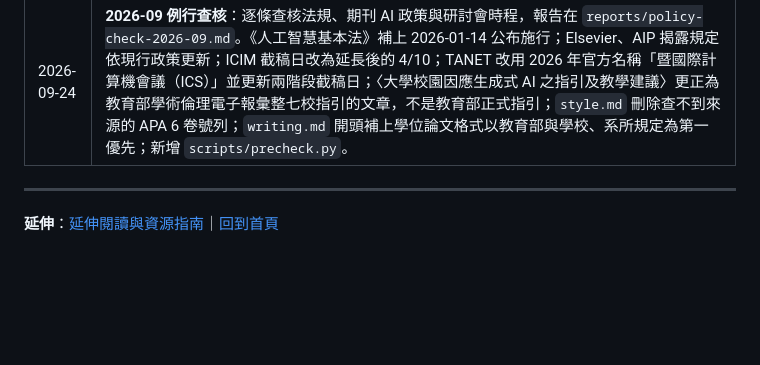
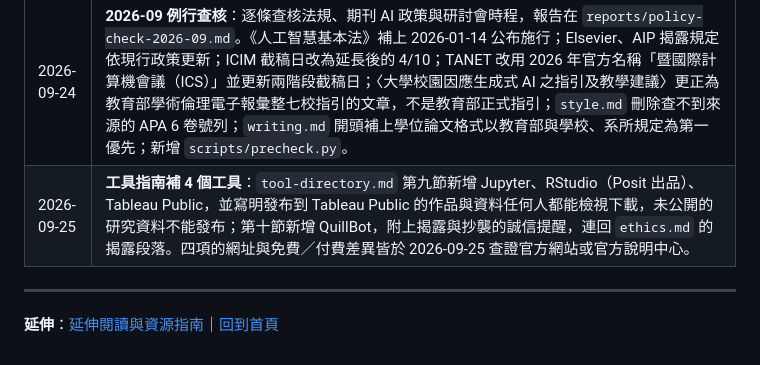
Before and after one commit to wayhong0928/mis-thesis-guide, a Markdown page: docs/about.md, the part around the change. Drawn GitHub-style; blank space fills up the shorter version.

```diff
--- a/docs/about.md
+++ b/docs/about.md
@@ -150,6 +150,7 @@
 | 2026-09-17 | **AI 工具與技術環境 4 頁外移**：`claude-tools-overview.md`／`ai-agents.md`／`harness.md`／`skill-build.md` 的內容遷移至新站 [ai-agent-notes](https://wayhong0928.github.io/ai-agent-notes/)（理由：AI 工具與代理生態更新速度跟本站論文寫作定位差距越來越大），原頁改為 15–30 行的導引頁，指向新站對應頁面，舊網址與導覽位置維持不變。順帶更正：舊版 `claude-tools-overview.md` 曾寫「Claude Code 目前僅 Team／Enterprise 方案支援 Artifacts」，這個說法連同整段內容一併移除；查證官方文件後確認這個說法是錯的——Artifacts 這項功能在 Pro／Max／Team／Enterprise 四種付費方案皆可用，並非僅限 Team／Enterprise（官方原文：「Plan | Pro, Max, Team, or Enterprise.」，見 <https://code.claude.com/docs/en/artifacts>「Availability」一節）。 |
 | 2026-09-19 | **強化新讀者入口**：`getting-started.md` 開頭補一張「三個資源，各自負責什麼」的導覽表（本指南／[ai-agent-notes](https://wayhong0928.github.io/ai-agent-notes/)／[mis-thesis-skills](https://github.com/wayhong0928/mis-thesis-skills)），頁尾新增一段完全沒有頭緒時可直接貼給 AI 的提示詞。另外挑 5 頁補上頁尾可複製提示詞，內容不與 `prompts.md` 重複：`tools-knowledge.md`（校外連線設定卡關診斷）、`finding-reading.md`（「找不到文獻」四種可能診斷）、`ai-workflow.md`（卡關階段自我定位）、`ethics.md`（把零散的 AI 使用記憶整理成揭露聲明草稿）、`problem-design.md`（研究問題／假說／架構圖／分析方法一致性核對）。理由：站內內容已足夠，但仍有讀者反映不知道從哪裡開始，問題出在入口沒有把人帶到下一步，不在內容不夠。**同一天也補上 SKILL 點名**：`prompts.md` 每個有對應 SKILL 的小節加上「已有 SKILL 版本」或「部分涵蓋」標示；`finding-reading.md`、`problem-design.md`、`writing.md` 各在最相關的段落補一段完整說明與安裝方式，理由是三個 SKILL 裡有兩個（`research-question-audit`、`research-direction-finding`）先前沒有在任何功能頁被點名，讀者不知道它們存在。 |
 | 2026-09-24 | **2026-09 例行查核**：逐條查核法規、期刊 AI 政策與研討會時程，報告在 `reports/policy-check-2026-09.md`。《人工智慧基本法》補上 2026-01-14 公布施行；Elsevier、AIP 揭露規定依現行政策更新；ICIM 截稿日改為延長後的 4/10；TANET 改用 2026 年官方名稱「暨國際計算機會議（ICS）」並更新兩階段截稿日；〈大學校園因應生成式 AI 之指引及教學建議〉更正為教育部學術倫理電子報彙整七校指引的文章，不是教育部正式指引；`style.md` 刪除查不到來源的 APA 6 卷號列；`writing.md` 開頭補上學位論文格式以教育部與學校、系所規定為第一優先；新增 `scripts/precheck.py`。 |
+| 2026-09-25 | **工具指南補 4 個工具**：`tool-directory.md` 第九節新增 Jupyter、RStudio（Posit 出品）、Tableau Public，並寫明發布到 Tableau Public 的作品與資料任何人都能檢視下載，未公開的研究資料不能發布；第十節新增 QuillBot，附上揭露與抄襲的誠信提醒，連回 `ethics.md` 的揭露段落。四項的網址與免費／付費差異皆於 2026-09-25 查證官方網站或官方說明中心。 |
 
 ---
 
```
Also changed, not shown: docs/tool-directory.md (+6 -0 lines).
